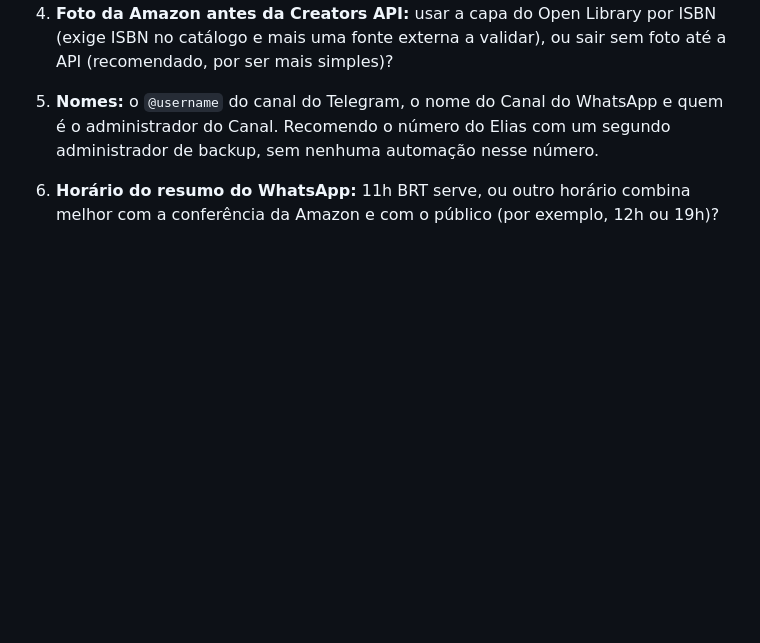
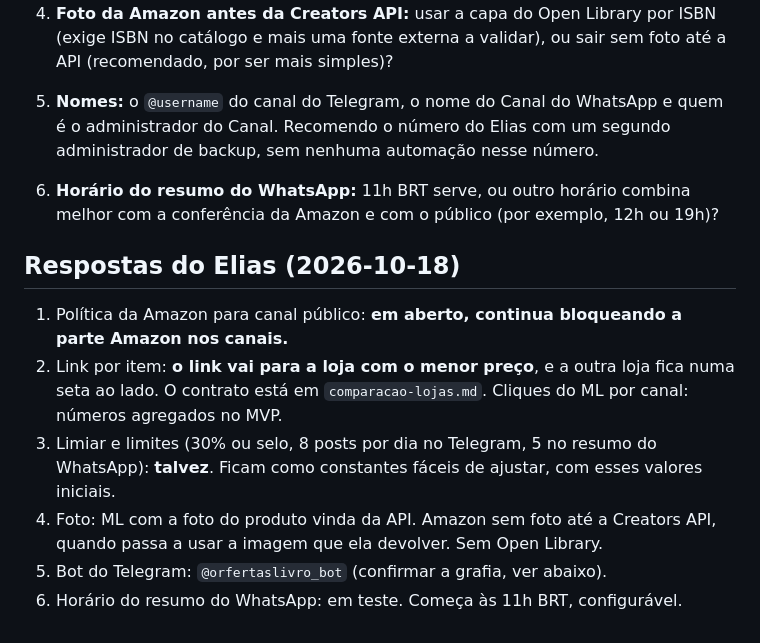
Before and after one commit to Elias-arruda/ofertaslivros.com, a Markdown page: docs/produto/distribuicao-canais.md, the part around the change. GitHub-like rendering; blank space fills up the shorter version.

Commit message:
Contrato v2 do offers.json: comparação Amazon × ML por livro; respostas do Elias na spec de canais
Co-Authored-By: Claude Opus 5.5 <noreply@anthropic.com>

```diff
--- a/docs/produto/distribuicao-canais.md
+++ b/docs/produto/distribuicao-canais.md
@@ -329,3 +329,11 @@ Site:
 4. **Foto da Amazon antes da Creators API:** usar a capa do Open Library por ISBN (exige ISBN no catálogo e mais uma fonte externa a validar), ou sair sem foto até a API (recomendado, por ser mais simples)?
 5. **Nomes:** o `@username` do canal do Telegram, o nome do Canal do WhatsApp e quem é o administrador do Canal. Recomendo o número do Elias com um segundo administrador de backup, sem nenhuma automação nesse número.
 6. **Horário do resumo do WhatsApp:** 11h BRT serve, ou outro horário combina melhor com a conferência da Amazon e com o público (por exemplo, 12h ou 19h)?
+
+## Respostas do Elias (2026-10-18)
+1. Política da Amazon para canal público: **em aberto, continua bloqueando a parte Amazon nos canais.**
+2. Link por item: **o link vai para a loja com o menor preço**, e a outra loja fica numa seta ao lado. O contrato está em `comparacao-lojas.md`. Cliques do ML por canal: números agregados no MVP.
+3. Limiar e limites (30% ou selo, 8 posts por dia no Telegram, 5 no resumo do WhatsApp): **talvez**. Ficam como constantes fáceis de ajustar, com esses valores iniciais.
+4. Foto: ML com a foto do produto vinda da API. Amazon sem foto até a Creators API, quando passa a usar a imagem que ela devolver. Sem Open Library.
+5. Bot do Telegram: `@orfertaslivro_bot` (confirmar a grafia, ver abaixo).
+6. Horário do resumo do WhatsApp: em teste. Começa às 11h BRT, configurável.
```
Also changed, not shown: docs/produto/comparacao-lojas.md (added, +60 -0 lines).
